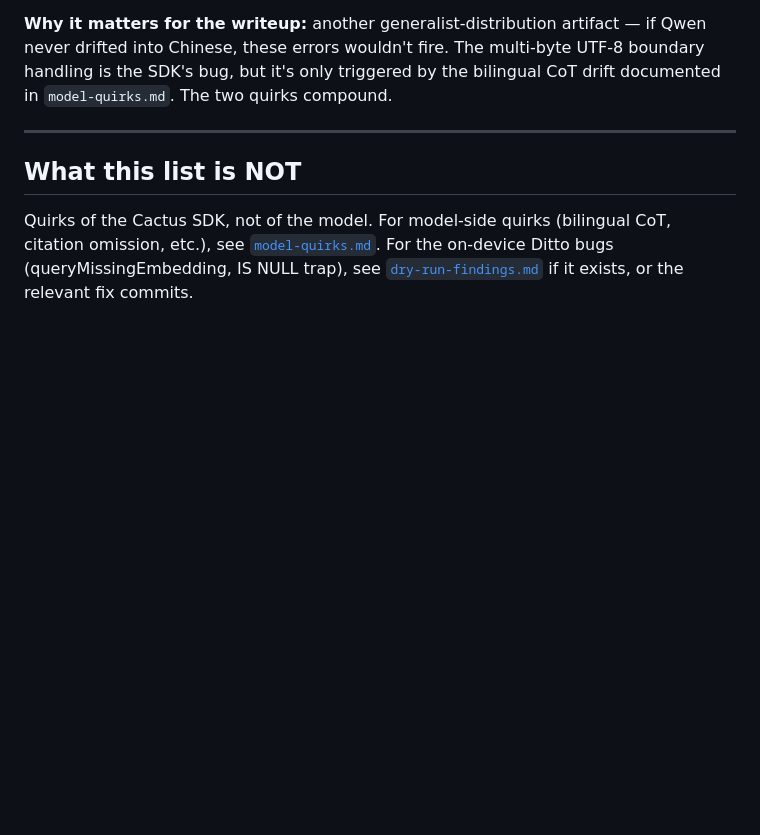
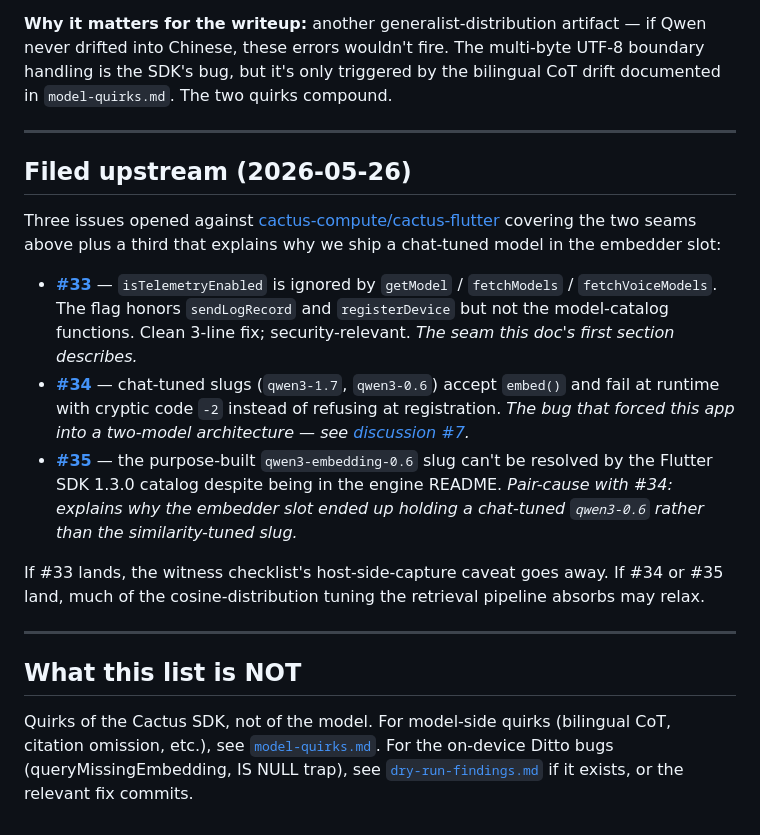
Before and after one commit to alycda/DittoXCactus, a Markdown page: _docs/notes/cactus-sdk-quirks.md, the part around the change. GitHub-like rendering; blank space fills up the shorter version.

Commit message:
docs(cactus-sdk-quirks): link to upstream issues #33 / #34 / #35
Filed three issues against cactus-compute/cactus-flutter covering the
two SDK seams this doc describes (Supabase.getModel ignoring
isTelemetryEnabled; token-callback UTF-8 boundary errors) plus a
pair-cause that explains why our embedder slot ships a chat-tuned
slug rather than the purpose-built one. The footer closes the loop so
readers of the writeup can track whether the workarounds become
unnecessary upstream.

Cross-referenced in DittoXCactus discussion #7 (the two-model story)
and in the three upstream issues themselves.

```diff
--- a/_docs/notes/cactus-sdk-quirks.md
+++ b/_docs/notes/cactus-sdk-quirks.md
@@ -120,6 +120,37 @@ compound.
 
 ---
 
+## Filed upstream (2026-05-26)
+
+Three issues opened against
+[cactus-compute/cactus-flutter](https://github.com/cactus-compute/cactus-flutter)
+covering the two seams above plus a third that explains why we ship a
+chat-tuned model in the embedder slot:
+
+- [**#33**](https://github.com/cactus-compute/cactus-flutter/issues/33)
+  — `isTelemetryEnabled` is ignored by `getModel` / `fetchModels` /
+  `fetchVoiceModels`. The flag honors `sendLogRecord` and
+  `registerDevice` but not the model-catalog functions. Clean 3-line
+  fix; security-relevant. *The seam this doc's first section
+  describes.*
+- [**#34**](https://github.com/cactus-compute/cactus-flutter/issues/34)
+  — chat-tuned slugs (`qwen3-1.7`, `qwen3-0.6`) accept `embed()` and
+  fail at runtime with cryptic code `-2` instead of refusing at
+  registration. *The bug that forced this app into a two-model
+  architecture — see [discussion #7](https://github.com/alycda/DittoXCactus/discussions/7).*
+- [**#35**](https://github.com/cactus-compute/cactus-flutter/issues/35)
+  — the purpose-built `qwen3-embedding-0.6` slug can't be resolved by
+  the Flutter SDK 1.3.0 catalog despite being in the engine README.
+  *Pair-cause with #34: explains why the embedder slot ended up
+  holding a chat-tuned `qwen3-0.6` rather than the similarity-tuned
+  slug.*
+
+If #33 lands, the witness checklist's host-side-capture caveat goes
+away. If #34 or #35 land, much of the cosine-distribution tuning the
+retrieval pipeline absorbs may relax.
+
+---
+
 ## What this list is NOT
 
 Quirks of the Cactus SDK, not of the model. For model-side quirks
```
